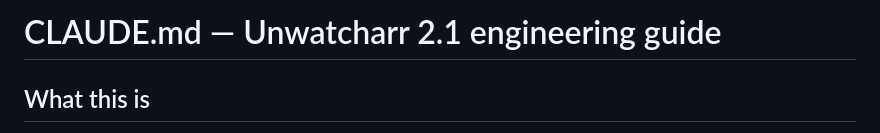
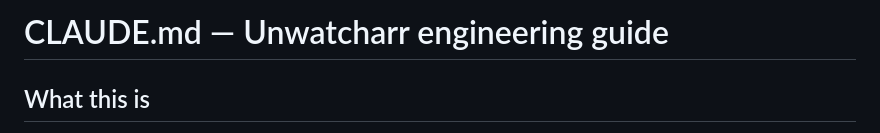
Before and after one commit to issaci22/unwatcharr, a Markdown page: CLAUDE.md, the part around the change. GitHub-like rendering.

Commit message:
Update title of CLAUDE.md for clarity

```diff
--- a/CLAUDE.md
+++ b/CLAUDE.md
@@ -1,4 +1,4 @@
-# CLAUDE.md — Unwatcharr 2.1 engineering guide
+# CLAUDE.md — Unwatcharr engineering guide
 
 ## What this is
 
```
